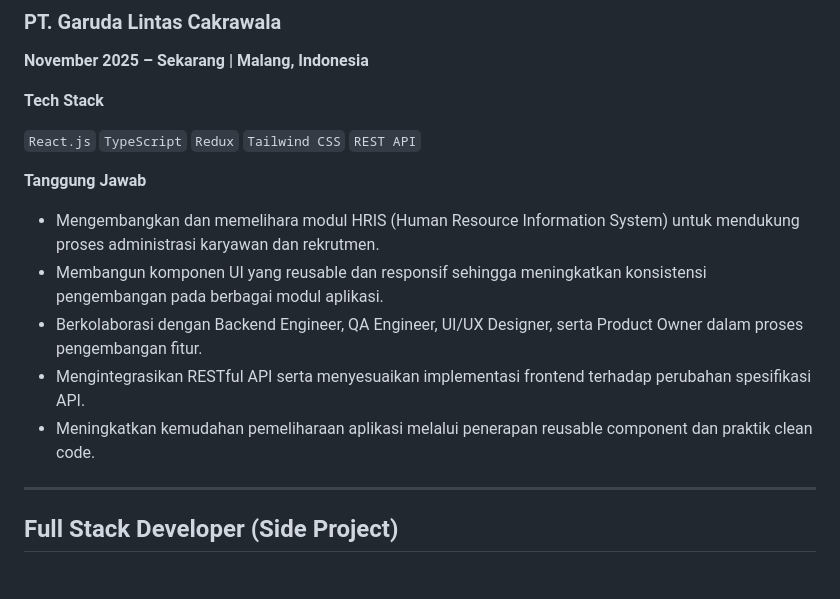
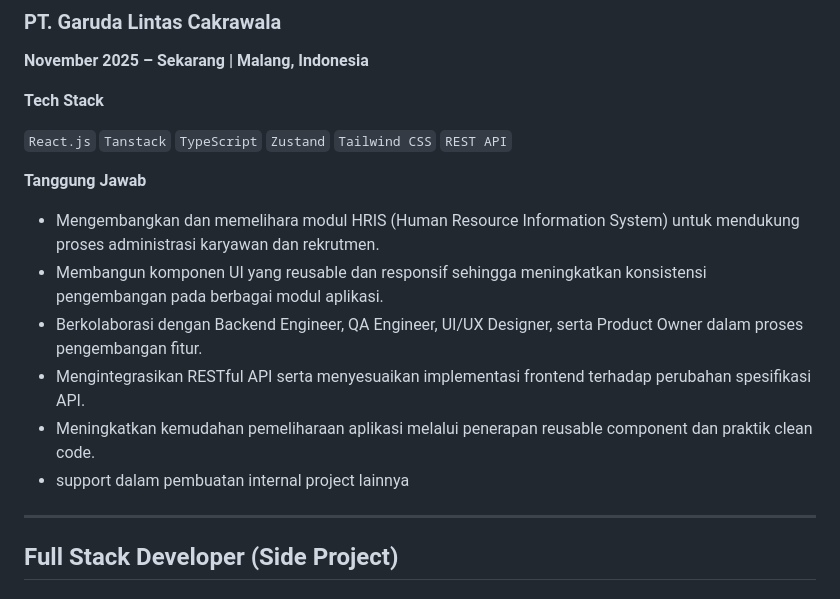
Before and after one commit to br4masta/brian_front_end2, a Markdown page: documentation/cv-indo-vresion.md, the part around the change. Rendered like a GitHub page.

Commit message:
fix: update tech stack and enhance responsibilities in CV

```diff
--- a/documentation/cv-indo-vresion.md
+++ b/documentation/cv-indo-vresion.md
@@ -36,7 +36,7 @@ Frontend Engineer dengan pengalaman lebih dari **4 tahun** dalam mengembangkan a
 
 **Tech Stack**
 
-`React.js` `TypeScript` `Redux` `Tailwind CSS` `REST API`
+`React.js` `Tanstack` `TypeScript` `Zustand` `Tailwind CSS` `REST API`
 
 **Tanggung Jawab**
 
@@ -45,6 +45,7 @@ Frontend Engineer dengan pengalaman lebih dari **4 tahun** dalam mengembangkan a
 - Berkolaborasi dengan Backend Engineer, QA Engineer, UI/UX Designer, serta Product Owner dalam proses pengembangan fitur.
 - Mengintegrasikan RESTful API serta menyesuaikan implementasi frontend terhadap perubahan spesifikasi API.
 - Meningkatkan kemudahan pemeliharaan aplikasi melalui penerapan reusable component dan praktik clean code.
+- support dalam pembuatan internal project lainnya
 
 ---
 
```
